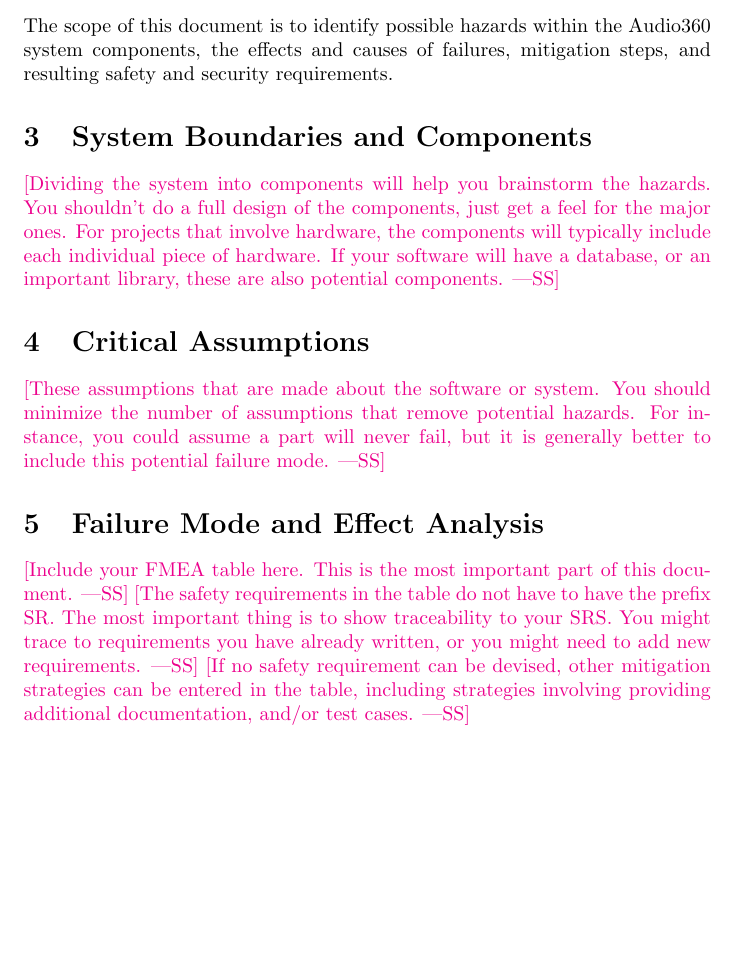
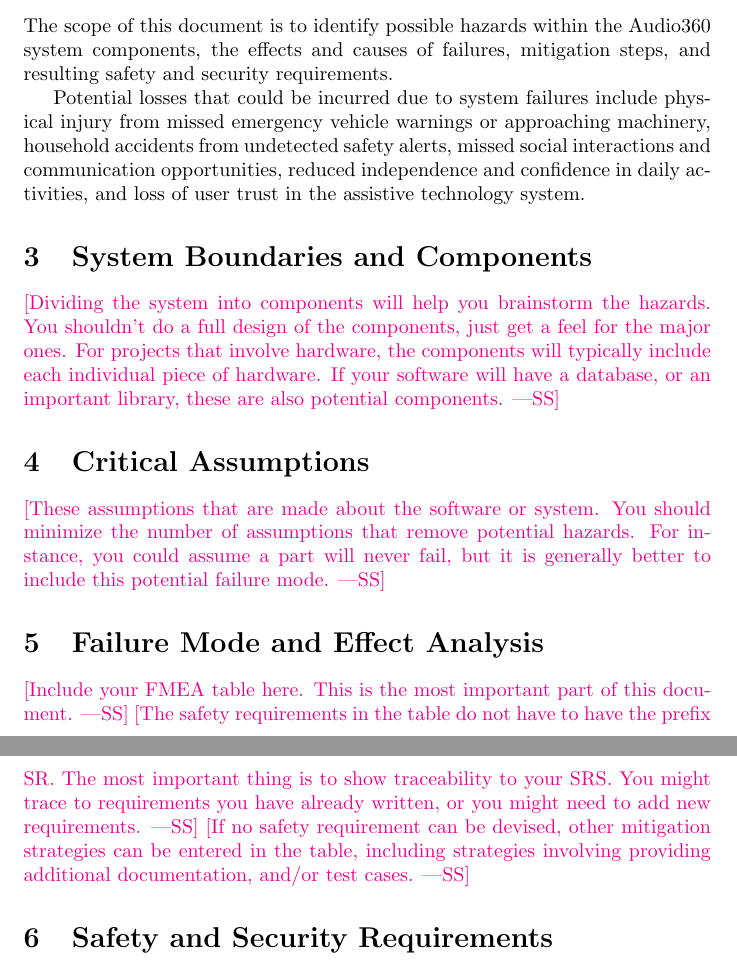
Before and after one commit to Team6-SixSense/audio360, a LaTeX document (docs/HazardAnalysis/HazardAnalysis.tex): part of page 4 of 6 before the commit and two parts of pages 4 and 5 of 6 after it, the two joined at a grey line, cut so that both start at the same text, the shorter picture padded with empty space. Compiled offline with pdfLaTeX.

Commit message:
Add incurred losses

```diff
--- a/docs/HazardAnalysis/HazardAnalysis.tex
+++ b/docs/HazardAnalysis/HazardAnalysis.tex
@@ -63,6 +63,8 @@
 
 The scope of this document is to identify possible hazards within the Audio360 system components, the effects and causes of failures, mitigation steps, and resulting safety and security requirements.
 
+Potential losses that could be incurred due to system failures include physical injury from missed emergency vehicle warnings or approaching machinery, household accidents from undetected safety alerts, missed social interactions and communication opportunities, reduced independence and confidence in daily activities, and loss of user trust in the assistive technology system.
+
 \section{System Boundaries and Components}
 
 \wss{Dividing the system into components will help you brainstorm the hazards.
```
